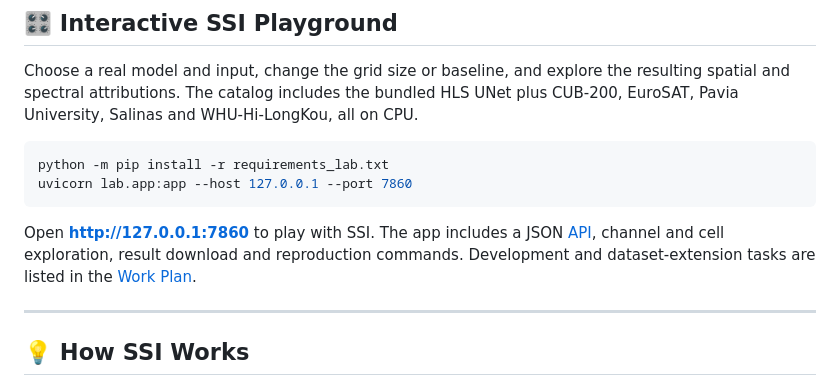
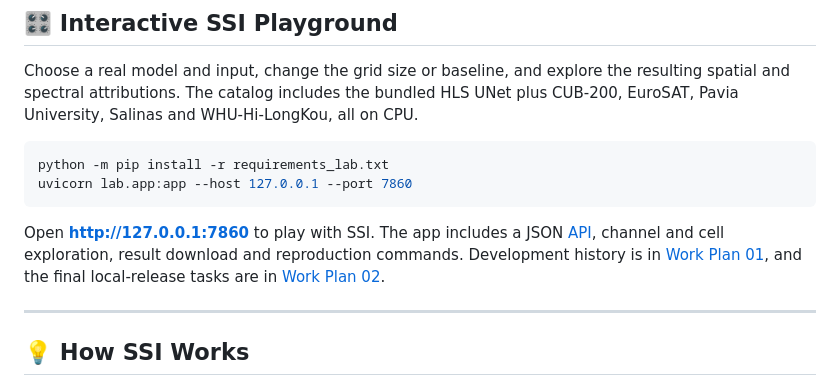
Before and after one commit to AtheavenMa/Spectral-Spatial-Interpretation, a Markdown page: README.md, the part around the change. GitHub-like rendering.

Commit message:
docs: link SSI Playground finalization Work Plan 02

````diff
--- a/README.md
+++ b/README.md
@@ -58,7 +58,7 @@ python -m pip install -r requirements_lab.txt
 uvicorn lab.app:app --host 127.0.0.1 --port 7860
 ```
 
-Open **http://127.0.0.1:7860** to play with SSI. The app includes a JSON [API](deploy/README.md), channel and cell exploration, result download and reproduction commands. Development and dataset-extension tasks are listed in the [Work Plan](work_plan/01_ssi_playground.md).
+Open **http://127.0.0.1:7860** to play with SSI. The app includes a JSON [API](deploy/README.md), channel and cell exploration, result download and reproduction commands. Development history is in [Work Plan 01](work_plan/01_ssi_playground.md), and the final local-release tasks are in [Work Plan 02](work_plan/02_finalize_ssi_playground.md).
 
 ---
 
````
